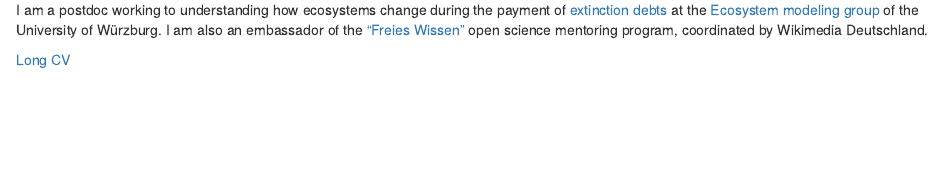
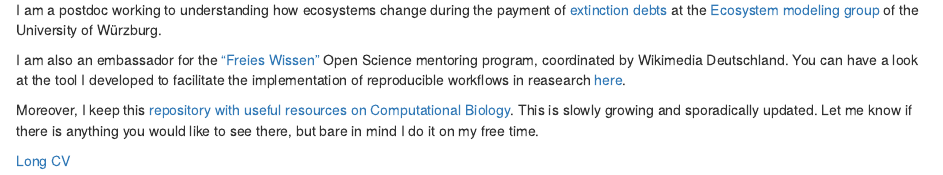
Before and after one commit to ludmillafigueiredo/ludmillafigueiredo.github.io, an R Markdown document (index.Rmd): the page in a window 1100 px wide, from 70 px down. Rendered offline with R 4.5, knitr and Pandoc, with nearby package versions; drawn as R Markdown's standard HTML page in place of the format the file asks for.

Commit message:
Feat: Longer description of interests

```diff
--- a/index.Rmd
+++ b/index.Rmd
@@ -13,6 +13,10 @@ output:
 ---
 
 I am a postdoc working to understanding how ecosystems change during the payment of [extinction debts](https://www.youtube.com/watch?v=NUgmctx6OlM) at the [Ecosystem modeling group](https://www.biozentrum.uni-wuerzburg.de/cctb/research/ecosystem-modeling/) of the University of Würzburg.
-I am also an embassador of the ["Freies Wissen"](https://de.wikiversity.org/wiki/Wikiversity:Fellow-Programm_Freies_Wissen/Fellows2020) open science mentoring program, coordinated by Wikimedia Deutschland.
+
+I am also an embassador for the ["Freies Wissen"](https://de.wikiversity.org/wiki/Wikiversity:Fellow-Programm_Freies_Wissen/Fellows2020) Open Science mentoring program, coordinated by Wikimedia Deutschland.
+You can have a look at the tool I developed to facilitate the implementation of reproducible workflows in reasearch [here](https://github.com/ludmillafigueiredo/computational_notebooks).
+
+Moreover, I keep this [repository with useful resources on Computational Biology](https://github.com/ludmillafigueiredo/useful_stuff). This is slowly growing and sporadically updated. Let me know if there is anything you would like to see there, but bare in mind I do it on my free time.
 
 [Long CV](https://github.com/ludmillafigueiredo/ludmillafigueiredo.github.io/blob/master/cv.md)
```
